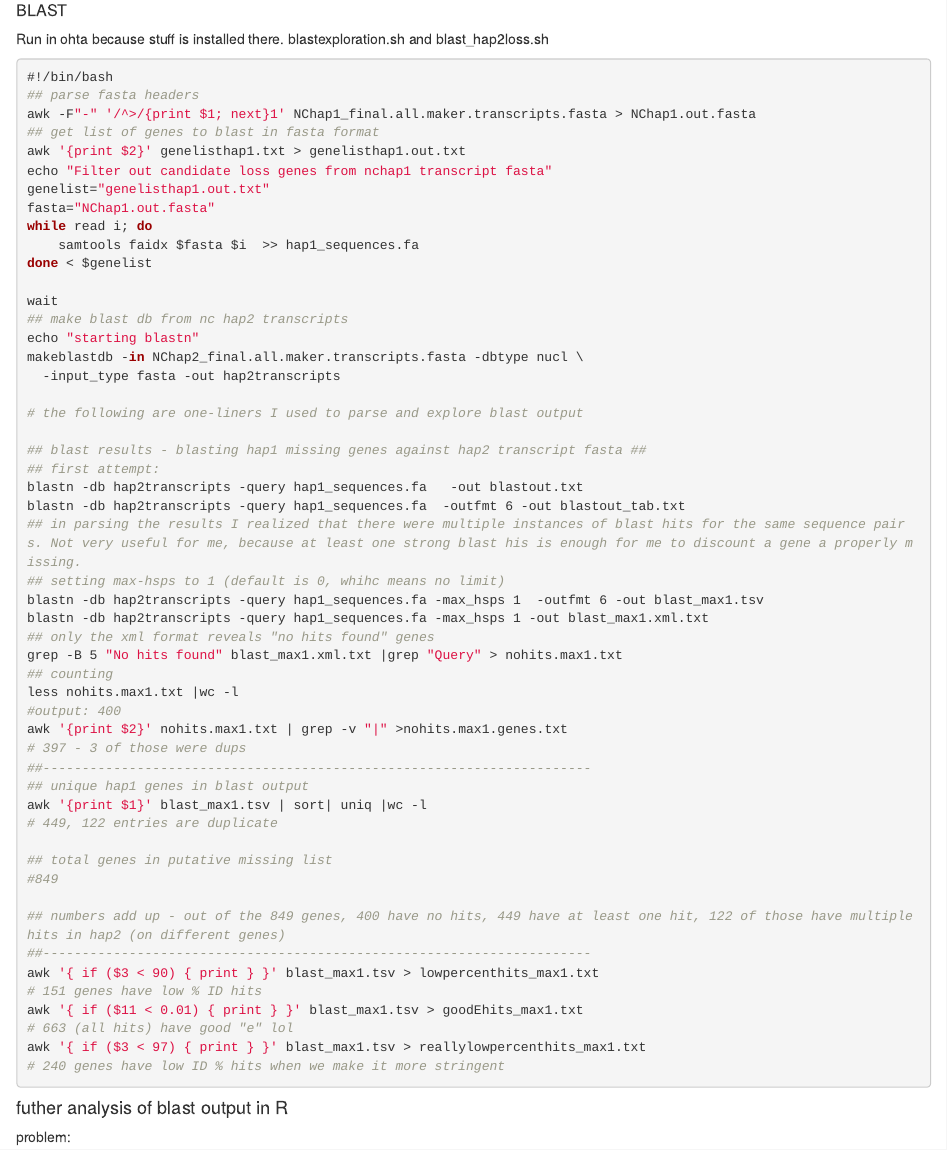
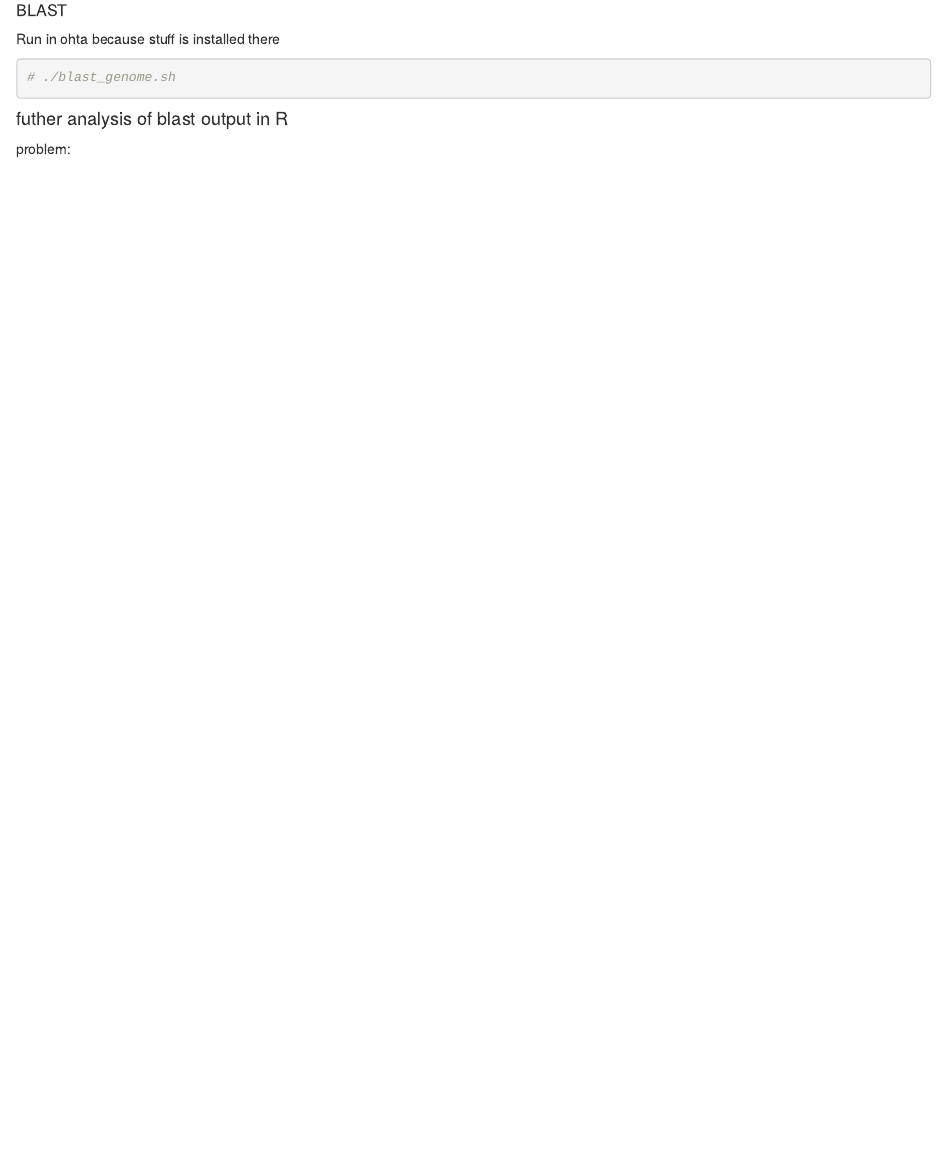
Before and after one commit to bmsacchi/rumex_pangenome_annotation, an R Markdown document (missinggenes.Rmd): the page in a window 1100 px wide, from 3240 px down. Rendered offline with R 4.5, knitr and Pandoc, with nearby package versions; drawn as R Markdown's standard HTML page in place of the format the file asks for; some code elsewhere in the file could not run offline.

Commit message:
deleting old stuff

````diff
--- a/missinggenes.Rmd
+++ b/missinggenes.Rmd
@@ -116,59 +116,9 @@ write.table(genelisth1,"genelisthap1.txt",quote=FALSE,sep="\t")
 # #write.table(genelistsal, "genelistsal.txt",quote=FALSE,sep="\t")
 ```
 ##### BLAST
-Run in ohta because stuff is installed there. blastexploration.sh and blast_hap2loss.sh
+Run in ohta because stuff is installed there
 ```{bash eval=FALSE, warning=FALSE,error=FALSE}
-#!/bin/bash
-## parse fasta headers
-awk -F"-" '/^>/{print $1; next}1' NChap1_final.all.maker.transcripts.fasta > NChap1.out.fasta
-## get list of genes to blast in fasta format
-awk '{print $2}' genelisthap1.txt > genelisthap1.out.txt
-echo "Filter out candidate loss genes from nchap1 transcript fasta"
-genelist="genelisthap1.out.txt"
-fasta="NChap1.out.fasta"
-while read i; do
-    samtools faidx $fasta $i  >> hap1_sequences.fa
-done < $genelist
-
-wait
-## make blast db from nc hap2 transcripts
-echo "starting blastn"
-makeblastdb -in NChap2_final.all.maker.transcripts.fasta -dbtype nucl \
-  -input_type fasta -out hap2transcripts
-
-# the following are one-liners I used to parse and explore blast output
-
-## blast results - blasting hap1 missing genes against hap2 transcript fasta ##
-## first attempt:
-blastn -db hap2transcripts -query hap1_sequences.fa   -out blastout.txt
-blastn -db hap2transcripts -query hap1_sequences.fa  -outfmt 6 -out blastout_tab.txt
-## in parsing the results I realized that there were multiple instances of blast hits for the same sequence pairs. Not very useful for me, because at least one strong blast his is enough for me to discount a gene a properly missing.
-## setting max-hsps to 1 (default is 0, whihc means no limit)
-blastn -db hap2transcripts -query hap1_sequences.fa -max_hsps 1  -outfmt 6 -out blast_max1.tsv
-blastn -db hap2transcripts -query hap1_sequences.fa -max_hsps 1 -out blast_max1.xml.txt
-## only the xml format reveals "no hits found" genes
-grep -B 5 "No hits found" blast_max1.xml.txt |grep "Query" > nohits.max1.txt
-## counting
-less nohits.max1.txt |wc -l
-#output: 400
-awk '{print $2}' nohits.max1.txt | grep -v "|" >nohits.max1.genes.txt
-# 397 - 3 of those were dups
-##----------------------------------------------------------------------
-## unique hap1 genes in blast output
-awk '{print $1}' blast_max1.tsv | sort| uniq |wc -l
-# 449, 122 entries are duplicate
-
-## total genes in putative missing list
-#849
-
-## numbers add up - out of the 849 genes, 400 have no hits, 449 have at least one hit, 122 of those have multiple hits in hap2 (on different genes)
-##----------------------------------------------------------------------
-awk '{ if ($3 < 90) { print } }' blast_max1.tsv > lowpercenthits_max1.txt
-# 151 genes have low % ID hits
-awk '{ if ($11 < 0.01) { print } }' blast_max1.tsv > goodEhits_max1.txt
-# 663 (all hits) have good "e" lol
-awk '{ if ($3 < 97) { print } }' blast_max1.tsv > reallylowpercenthits_max1.txt
-# 240 genes have low ID % hits when we make it more stringent
+# ./blast_genome.sh
 ```
 #### futher analysis of blast output in R
 problem:
````
